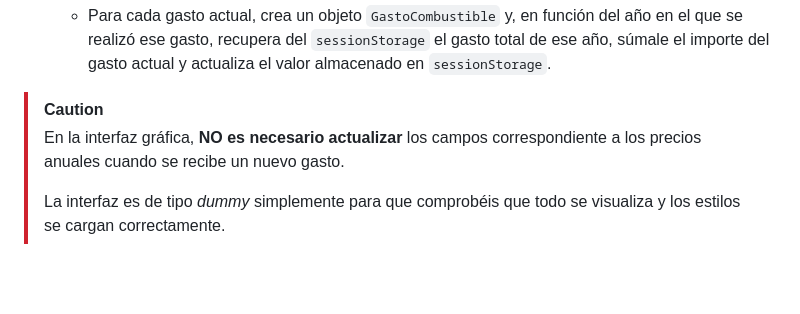
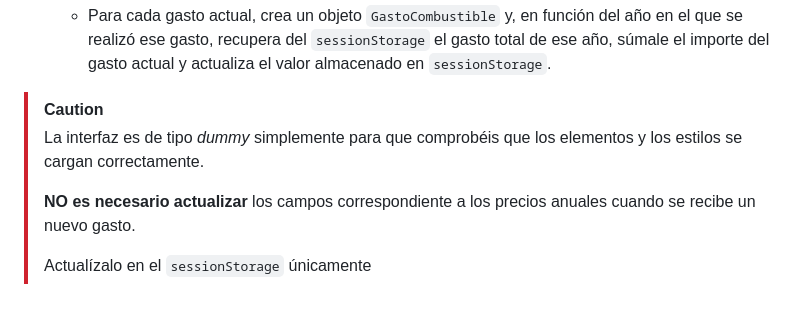
Before and after one commit to RufAvi/Avila-Calvo-Jose-Rufino-DWEC02-TE1-Solucion, a Markdown page: README.md, the part around the change. GitHub-like rendering; blank space fills up the shorter version.

Commit message:
añadido al enunciado actualizar la interfaz con el precio de los gastos

```diff
--- a/README.md
+++ b/README.md
@@ -90,6 +90,8 @@ En `gasto.service.js` tendrás que programar las siguientes funciones:
 
 > [!CAUTION]
 >
-> En la interfaz gráfica, **NO es necesario actualizar** los campos correspondiente a los precios anuales cuando se recibe un nuevo gasto.
+> La interfaz es de tipo *dummy* simplemente para que comprobéis que los elementos y los estilos se cargan correctamente.
 >
-> La interfaz es de tipo *dummy* simplemente para que comprobéis que todo se visualiza y los estilos se cargan correctamente.
+> **NO es necesario actualizar** los campos correspondiente a los precios anuales cuando se recibe un nuevo gasto.
+>
+> Actualízalo en el `sessionStorage` únicamente
```
